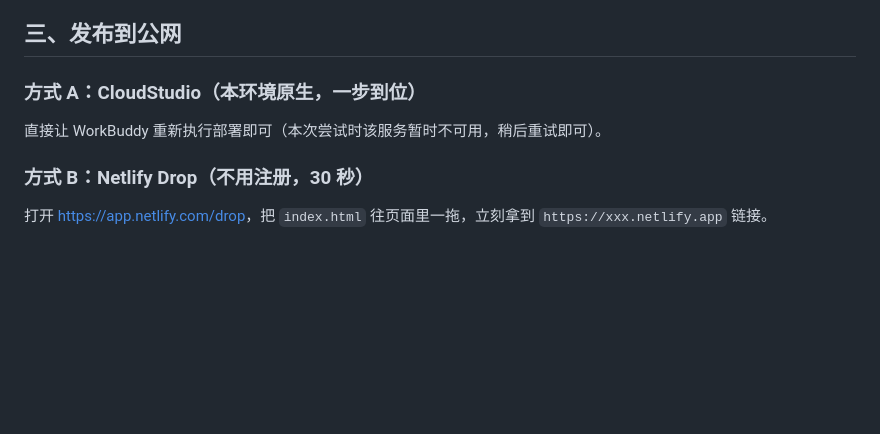
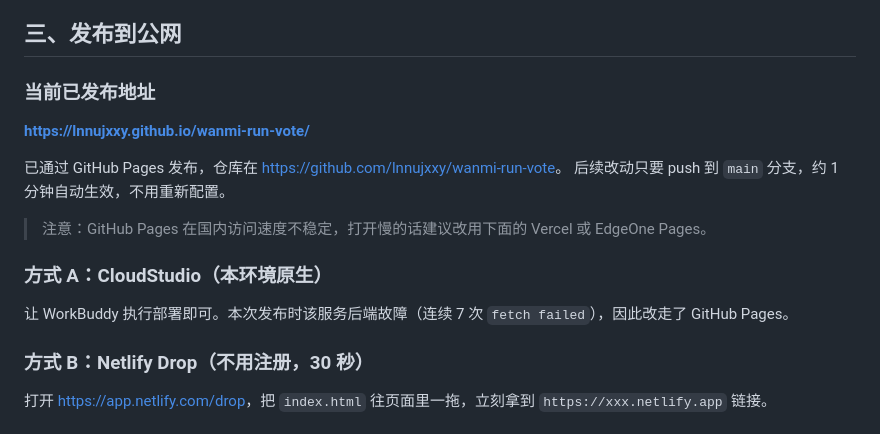
Before and after one commit to lnnujxxy/wanmi-run-vote, a Markdown page: README.md, the part around the change. Drawn GitHub-style; blank space fills up the shorter version.

Commit message:
补充已发布地址与部署说明

```diff
--- a/README.md
+++ b/README.md
@@ -33,9 +33,18 @@ var SUPABASE_ANON_KEY = 'eyJhbGci...';               // 换成你的 anon public
 
 ## 三、发布到公网
 
-### 方式 A：CloudStudio（本环境原生，一步到位）
+### 当前已发布地址
 
-直接让 WorkBuddy 重新执行部署即可（本次尝试时该服务暂时不可用，稍后重试即可）。
+**https://lnnujxxy.github.io/wanmi-run-vote/**
+
+已通过 GitHub Pages 发布，仓库在 <https://github.com/lnnujxxy/wanmi-run-vote>。
+后续改动只要 push 到 `main` 分支，约 1 分钟自动生效，不用重新配置。
+
+> 注意：GitHub Pages 在国内访问速度不稳定，打开慢的话建议改用下面的 Vercel 或 EdgeOne Pages。
+
+### 方式 A：CloudStudio（本环境原生）
+
+让 WorkBuddy 执行部署即可。本次发布时该服务后端故障（连续 7 次 `fetch failed`），因此改走了 GitHub Pages。
 
 ### 方式 B：Netlify Drop（不用注册，30 秒）
 
```
